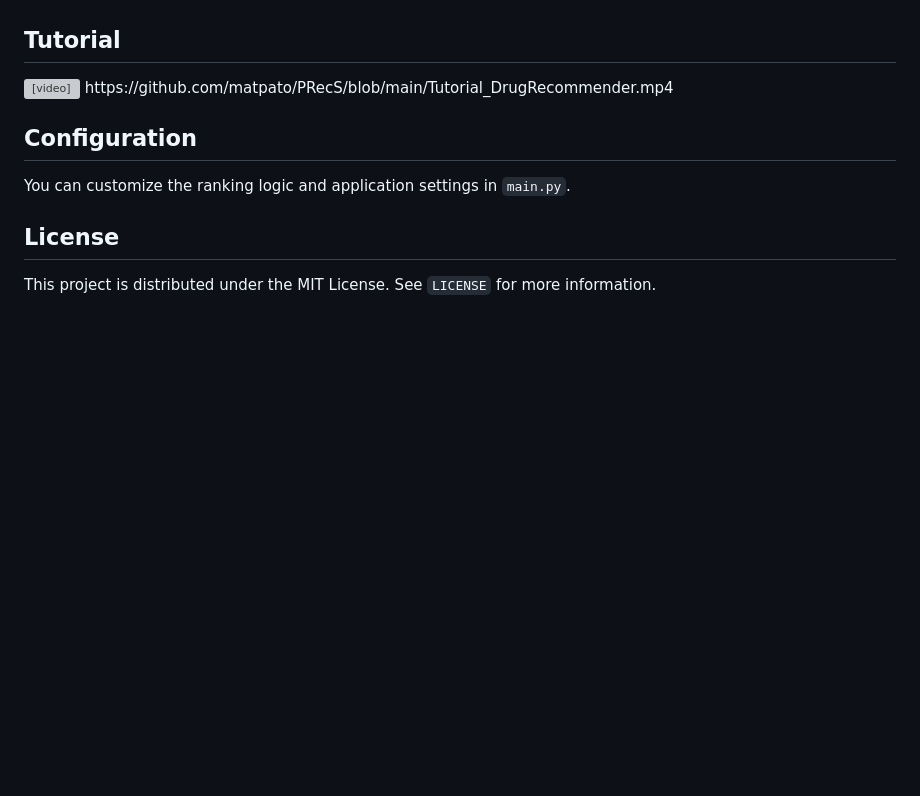
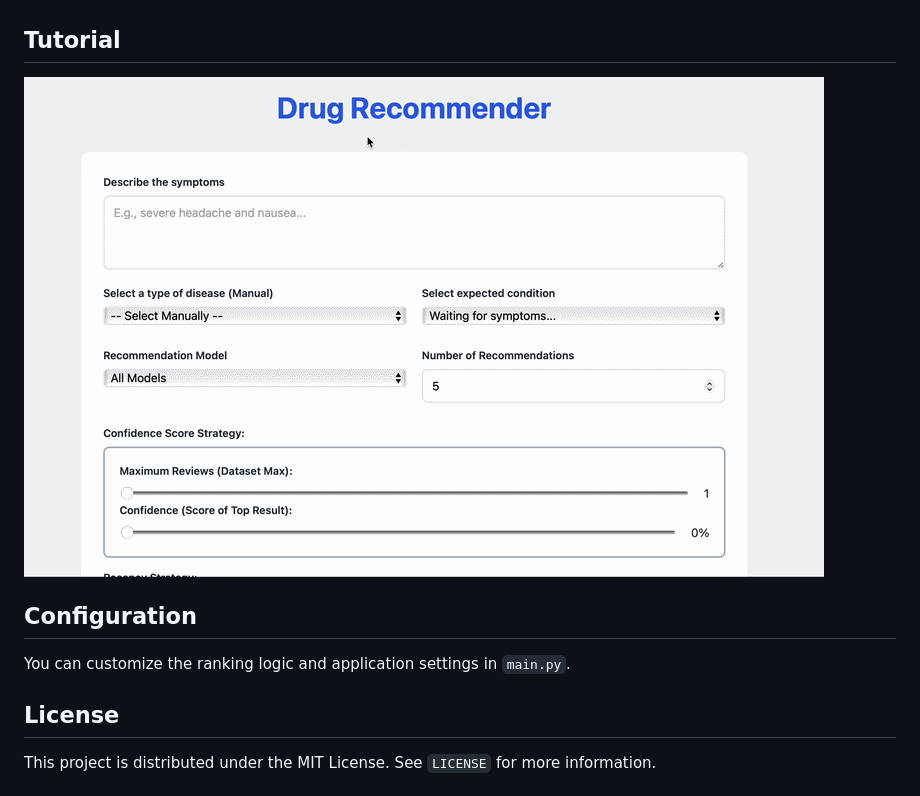
Before and after one commit to matpato/PRecS, a Markdown page: README.md, the part around the change. Drawn GitHub-style; pictures changed too: images/demo.gif (added); blank space fills up the shorter version; grey boxes are pictures that could not be loaded.

Commit message:
Update Readme + gif demo

```diff
--- a/README.md
+++ b/README.md
@@ -192,9 +192,8 @@ To get a local copy up and running, follow these simple steps.
     * **By recency:** Use the list to choose between different recencies.
 
 ## Tutorial
-<video src="https://github.com/matpato/PRecS/raw/refs/heads/main/Tutorial_DrugRecommender.mp4" controls style="max-width: 100%;">
-</video>
-https://github.com/matpato/PRecS/blob/main/Tutorial_DrugRecommender.mp4
+![Demo](./images/demo.gif)
+
 
 ## Configuration
 
```
